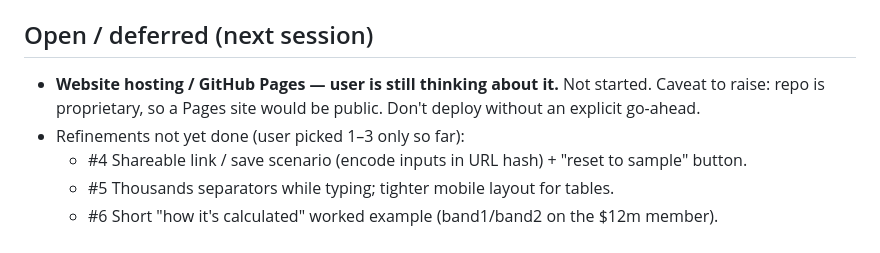
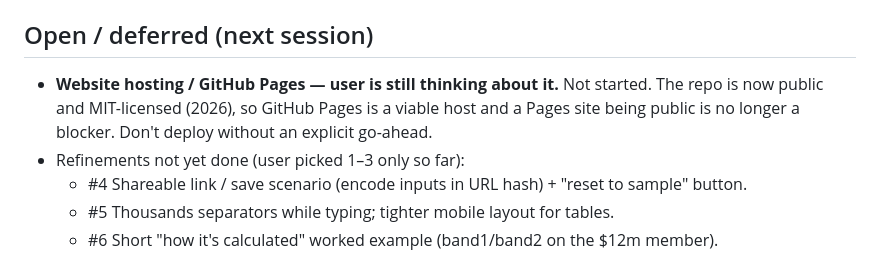
Before and after one commit to AidenHiew/div296_cgt_reset, a Markdown page: web/PROGRESS.md, the part around the change. Drawn GitHub-style.

```diff
--- a/web/PROGRESS.md
+++ b/web/PROGRESS.md
@@ -47,8 +47,9 @@ change both in lockstep and keep `tests/parity.test.js` green so drift is caught
 ## Open / deferred (next session)
 
 - **Website hosting / GitHub Pages — user is still thinking about it.** Not
-  started. Caveat to raise: repo is proprietary, so a Pages site would be
-  public. Don't deploy without an explicit go-ahead.
+  started. The repo is now public and MIT-licensed (2026), so GitHub Pages is a
+  viable host and a Pages site being public is no longer a blocker. Don't deploy
+  without an explicit go-ahead.
 - Refinements not yet done (user picked 1–3 only so far):
   - #4 Shareable link / save scenario (encode inputs in URL hash) + "reset to sample" button.
   - #5 Thousands separators while typing; tighter mobile layout for tables.
```
Also changed, not shown: README.md (+2 -2 lines).
